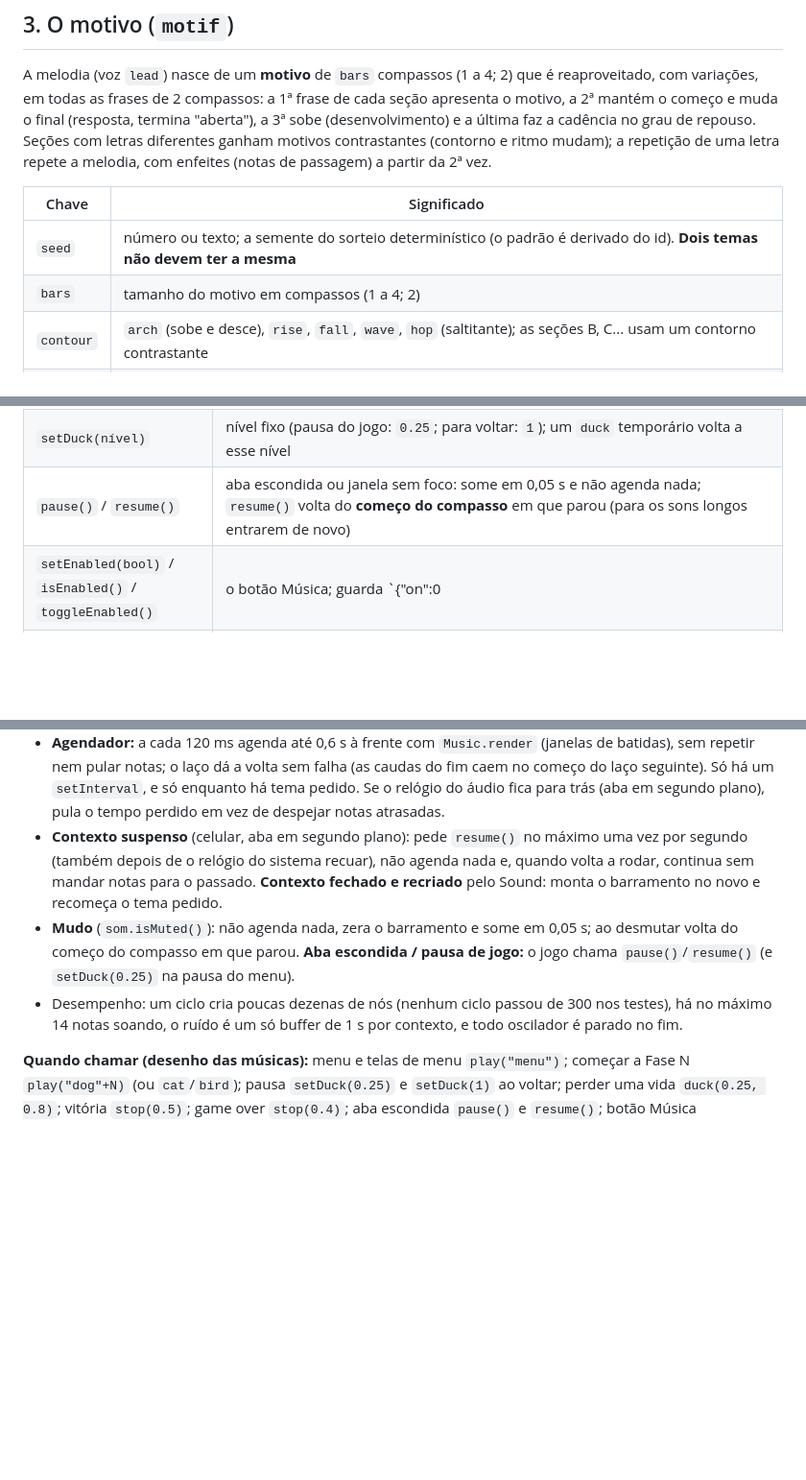
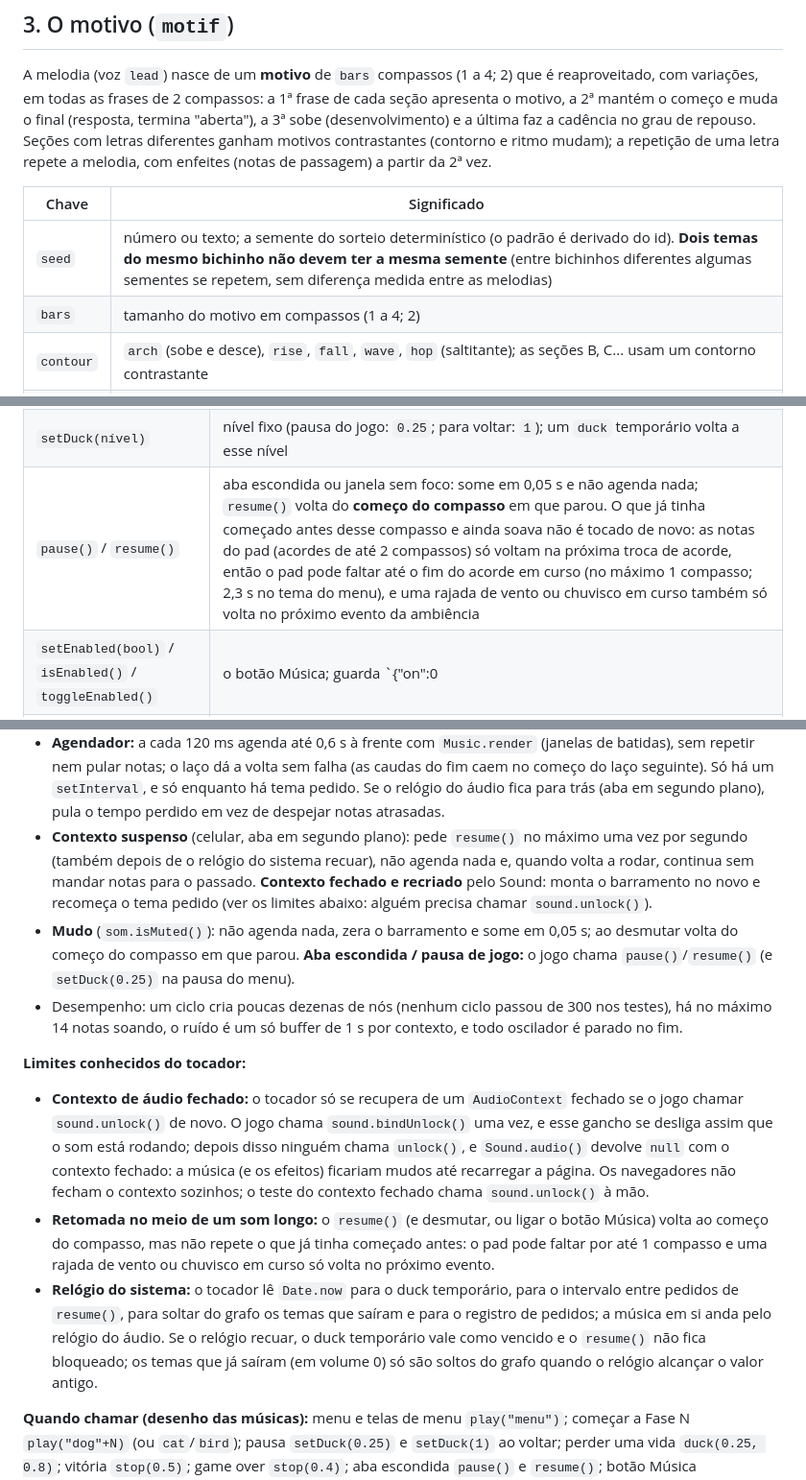
Before and after one commit to gabrielbraga297-tech/meujogo2d, a Markdown page: docs/MUSICA.md, 3 parts joined by grey strips. Shown at 96% size. GitHub-like rendering; blank space fills up the shorter version.

Commit message:
0.21.0 (em preparação, correções da auditoria): docs/MUSICA.md — semente única só dentro do mesmo bichinho, o que o resume() realmente retoma (pad e ambiência) e os limites conhecidos do tocador
Sem mudança de código. Registra o limite 'o contexto fechado só se recupera se o jogo chamar sound.unlock()', a retomada no meio de um som longo (o pad pode faltar até 1 compasso; 2,3 s no menu,
medido) e o uso do relógio do sistema.

Co-Authored-By: Claude Sonnet 5.5 <noreply@anthropic.com>
Claude-Session: https://claude.ai/code/session_012nvztw5TPjipojm2EZHHF6

```diff
--- a/docs/MUSICA.md
+++ b/docs/MUSICA.md
@@ -86,7 +86,7 @@ contrastantes (contorno e ritmo mudam); a repetição de uma letra repete a melo
 
 | Chave | Significado |
 |---|---|
-| `seed` | número ou texto; a semente do sorteio determinístico (o padrão é derivado do id). **Dois temas não devem ter a mesma** |
+| `seed` | número ou texto; a semente do sorteio determinístico (o padrão é derivado do id). **Dois temas do mesmo bichinho não devem ter a mesma semente** (entre bichinhos diferentes algumas sementes se repetem, sem diferença medida entre as melodias) |
 | `bars` | tamanho do motivo em compassos (1 a 4; 2) |
 | `contour` | `arch` (sobe e desce), `rise`, `fall`, `wave`, `hop` (saltitante); as seções B, C... usam um contorno contrastante |
 | `leaps` | 0 a 1 (0,3): 0 = só graus conjuntos; 1 = saltos de até 4 graus |
@@ -180,7 +180,7 @@ Opções: `sound` (o `Sound.create` do jogo: dá o contexto de áudio, a entrada
 | `stop(fade)` | some em `fade` s (padrão 0,5; 0 a 8) e esquece o tema pedido |
 | `duck(nível, segundos)` | abaixa para `nível` (0 a 1) e **volta sozinho** depois de `segundos`; sem `segundos` fica abaixado até o próximo `duck`/`setDuck`. A descida leva ~0,1 s e a volta ~0,75 s. Um `duck` pedido antes do unlock também volta (o barramento agenda a volta ao nascer dentro da janela) e, se o relógio do sistema recuar durante um `duck` temporário (ajuste de hora), ele vale como vencido |
 | `setDuck(nível)` | nível fixo (pausa do jogo: `0.25`; para voltar: `1`); um `duck` temporário volta a esse nível |
-| `pause()` / `resume()` | aba escondida ou janela sem foco: some em 0,05 s e não agenda nada; `resume()` volta do **começo do compasso** em que parou (para os sons longos entrarem de novo) |
+| `pause()` / `resume()` | aba escondida ou janela sem foco: some em 0,05 s e não agenda nada; `resume()` volta do **começo do compasso** em que parou. O que já tinha começado antes desse compasso e ainda soava não é tocado de novo: as notas do pad (acordes de até 2 compassos) só voltam na próxima troca de acorde, então o pad pode faltar até o fim do acorde em curso (no máximo 1 compasso; 2,3 s no tema do menu), e uma rajada de vento ou chuvisco em curso também só volta no próximo evento da ambiência |
 | `setEnabled(bool)` / `isEnabled()` / `toggleEnabled()` | o botão Música; guarda `{"on":0|1}` em `cachorrinho.musica.v1` (ligada por padrão; leitura e gravação em `try/catch`; sem `storage` vale só a memória). Desligada, nada toca; ao ligar, o tema pedido volta do compasso em que estava |
 | `tick()` | confere o agendador agora; o jogo pode chamar depois de mudar o mudo do Sound (`som.setMuted`) para a música reagir na hora; sem isso reage em até ~120 ms |
 | `dispose()` | para tudo e solta os ganchos |
@@ -196,9 +196,16 @@ Comportamento garantido (conferido em `tests/music.test.js` com um AudioContext
 * Só começa depois do 1º gesto: usa `sound.audio()` (que só devolve o contexto depois do `unlock`) e `sound.onUnlock(fn)`; um `unlock` tardio inicia o tema pedido na hora.
 * **Agendador:** a cada 120 ms agenda até 0,6 s à frente com `Music.render` (janelas de batidas), sem repetir nem pular notas; o laço dá a volta sem falha (as caudas do fim caem no começo do laço seguinte).
   Só há um `setInterval`, e só enquanto há tema pedido. Se o relógio do áudio fica para trás (aba em segundo plano), pula o tempo perdido em vez de despejar notas atrasadas.
-* **Contexto suspenso** (celular, aba em segundo plano): pede `resume()` no máximo uma vez por segundo (também depois de o relógio do sistema recuar), não agenda nada e, quando volta a rodar, continua sem mandar notas para o passado. **Contexto fechado e recriado** pelo Sound: monta o barramento no novo e recomeça o tema pedido.
+* **Contexto suspenso** (celular, aba em segundo plano): pede `resume()` no máximo uma vez por segundo (também depois de o relógio do sistema recuar), não agenda nada e, quando volta a rodar, continua sem mandar notas para o passado. **Contexto fechado e recriado** pelo Sound: monta o barramento no novo e recomeça o tema pedido (ver os limites abaixo: alguém precisa chamar `sound.unlock()`).
 * **Mudo** (`som.isMuted()`): não agenda nada, zera o barramento e some em 0,05 s; ao desmutar volta do começo do compasso em que parou. **Aba escondida / pausa de jogo:** o jogo chama `pause()`/`resume()` (e `setDuck(0.25)` na pausa do menu).
 * Desempenho: um ciclo cria poucas dezenas de nós (nenhum ciclo passou de 300 nos testes), há no máximo 14 notas soando, o ruído é um só buffer de 1 s por contexto, e todo oscilador é parado no fim.
+
+**Limites conhecidos do tocador:**
+
+* **Contexto de áudio fechado:** o tocador só se recupera de um `AudioContext` fechado se o jogo chamar `sound.unlock()` de novo. O jogo chama `sound.bindUnlock()` uma vez, e esse gancho se desliga assim que o som está rodando; depois disso ninguém
+  chama `unlock()`, e `Sound.audio()` devolve `null` com o contexto fechado: a música (e os efeitos) ficariam mudos até recarregar a página. Os navegadores não fecham o contexto sozinhos; o teste do contexto fechado chama `sound.unlock()` à mão.
+* **Retomada no meio de um som longo:** o `resume()` (e desmutar, ou ligar o botão Música) volta ao começo do compasso, mas não repete o que já tinha começado antes: o pad pode faltar por até 1 compasso e uma rajada de vento ou chuvisco em curso só volta no próximo evento.
+* **Relógio do sistema:** o tocador lê `Date.now` para o duck temporário, para o intervalo entre pedidos de `resume()`, para soltar do grafo os temas que saíram e para o registro de pedidos; a música em si anda pelo relógio do áudio. Se o relógio recuar, o duck temporário vale como vencido e o `resume()` não fica bloqueado; os temas que já saíram (em volume 0) só são soltos do grafo quando o relógio alcançar o valor antigo.
 
 **Quando chamar (desenho das músicas):** menu e telas de menu `play("menu")`; começar a Fase N `play("dog"+N)` (ou `cat`/`bird`); pausa `setDuck(0.25)` e `setDuck(1)` ao voltar; perder uma vida `duck(0.25, 0.8)`;
 vitória `stop(0.5)`; game over `stop(0.4)`; aba escondida `pause()` e `resume()`; botão Música `toggleEnabled()`; depois de `som.setMuted(...)` chame `musica.tick()`.
```
